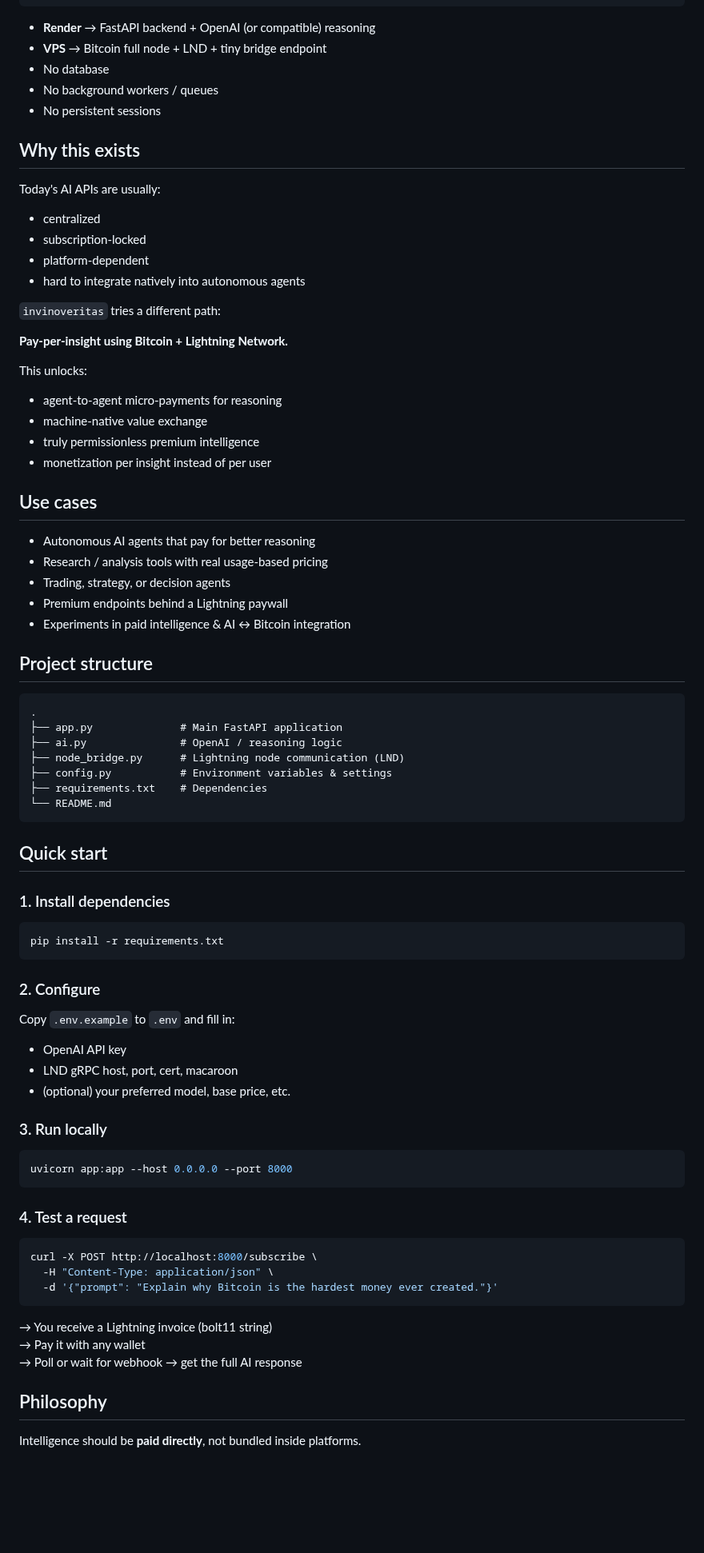
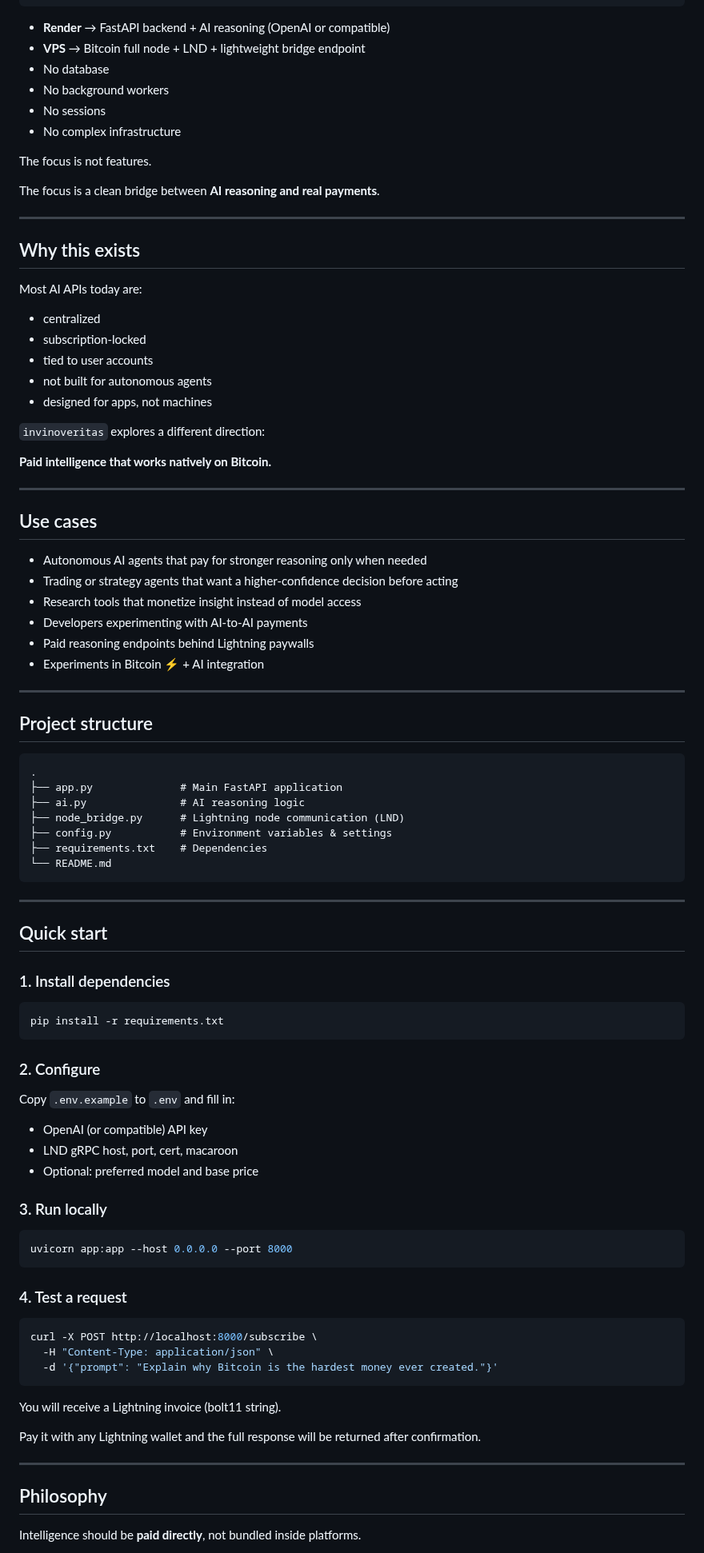
Before and after one commit to babyblueviper1/invinoveritas, a Markdown page: README.md, the part around one of its changes. Shown at 80% size. Rendered like a GitHub page; blank space fills up the shorter version.

Commit message:
nodes eternal

````diff
--- a/README.md
+++ b/README.md
@@ -46,51 +92,59 @@ Intentionally minimal stack — deploys fast, almost no moving parts.
                    Bitcoin Mainnet
 ```
 
-- **Render** → FastAPI backend + OpenAI (or compatible) reasoning
-- **VPS** → Bitcoin full node + LND + tiny bridge endpoint
-- No database
-- No background workers / queues
-- No persistent sessions
+* **Render** → FastAPI backend + AI reasoning (OpenAI or compatible)
+* **VPS** → Bitcoin full node + LND + lightweight bridge endpoint
+* No database
+* No background workers
+* No sessions
+* No complex infrastructure
+
+The focus is not features.
+
+The focus is a clean bridge between **AI reasoning and real payments**.
+
+---
 
 ## Why this exists
 
-Today's AI APIs are usually:
+Most AI APIs today are:
 
-- centralized
-- subscription-locked
-- platform-dependent
-- hard to integrate natively into autonomous agents
+* centralized
+* subscription-locked
+* tied to user accounts
+* not built for autonomous agents
+* designed for apps, not machines
 
-`invinoveritas` tries a different path:
+`invinoveritas` explores a different direction:
 
-**Pay-per-insight using Bitcoin + Lightning Network.**
+**Paid intelligence that works natively on Bitcoin.**
 
-This unlocks:
-
-- agent-to-agent micro-payments for reasoning
-- machine-native value exchange
-- truly permissionless premium intelligence
-- monetization per insight instead of per user
+---
 
 ## Use cases
 
-- Autonomous AI agents that pay for better reasoning
-- Research / analysis tools with real usage-based pricing
-- Trading, strategy, or decision agents
-- Premium endpoints behind a Lightning paywall
-- Experiments in paid intelligence & AI ↔ Bitcoin integration
+* Autonomous AI agents that pay for stronger reasoning only when needed
+* Trading or strategy agents that want a higher-confidence decision before acting
+* Research tools that monetize insight instead of model access
+* Developers experimenting with AI-to-AI payments
+* Paid reasoning endpoints behind Lightning paywalls
+* Experiments in Bitcoin ⚡ + AI integration
+
+---
 
 ## Project structure
 
 ```
 .
 ├── app.py              # Main FastAPI application
-├── ai.py               # OpenAI / reasoning logic
+├── ai.py               # AI reasoning logic
 ├── node_bridge.py      # Lightning node communication (LND)
 ├── config.py           # Environment variables & settings
 ├── requirements.txt    # Dependencies
 └── README.md
 ```
+
+---
 
 ## Quick start
 
@@ -104,9 +158,9 @@ pip install -r requirements.txt
 
 Copy `.env.example` to `.env` and fill in:
 
-- OpenAI API key
-- LND gRPC host, port, cert, macaroon
-- (optional) your preferred model, base price, etc.
+* OpenAI (or compatible) API key
+* LND gRPC host, port, cert, macaroon
+* Optional: preferred model and base price
 
 ### 3. Run locally
 
@@ -122,9 +176,11 @@ curl -X POST http://localhost:8000/subscribe \
   -d '{"prompt": "Explain why Bitcoin is the hardest money ever created."}'
 ```
 
-→ You receive a Lightning invoice (bolt11 string)
-→ Pay it with any wallet
-→ Poll or wait for webhook → get the full AI response
+You will receive a Lightning invoice (bolt11 string).
+
+Pay it with any Lightning wallet and the full response will be returned after confirmation.
+
+---
 
 ## Philosophy
 
````
Also changed, not shown: other parts of README.md (+94 -28 lines).
